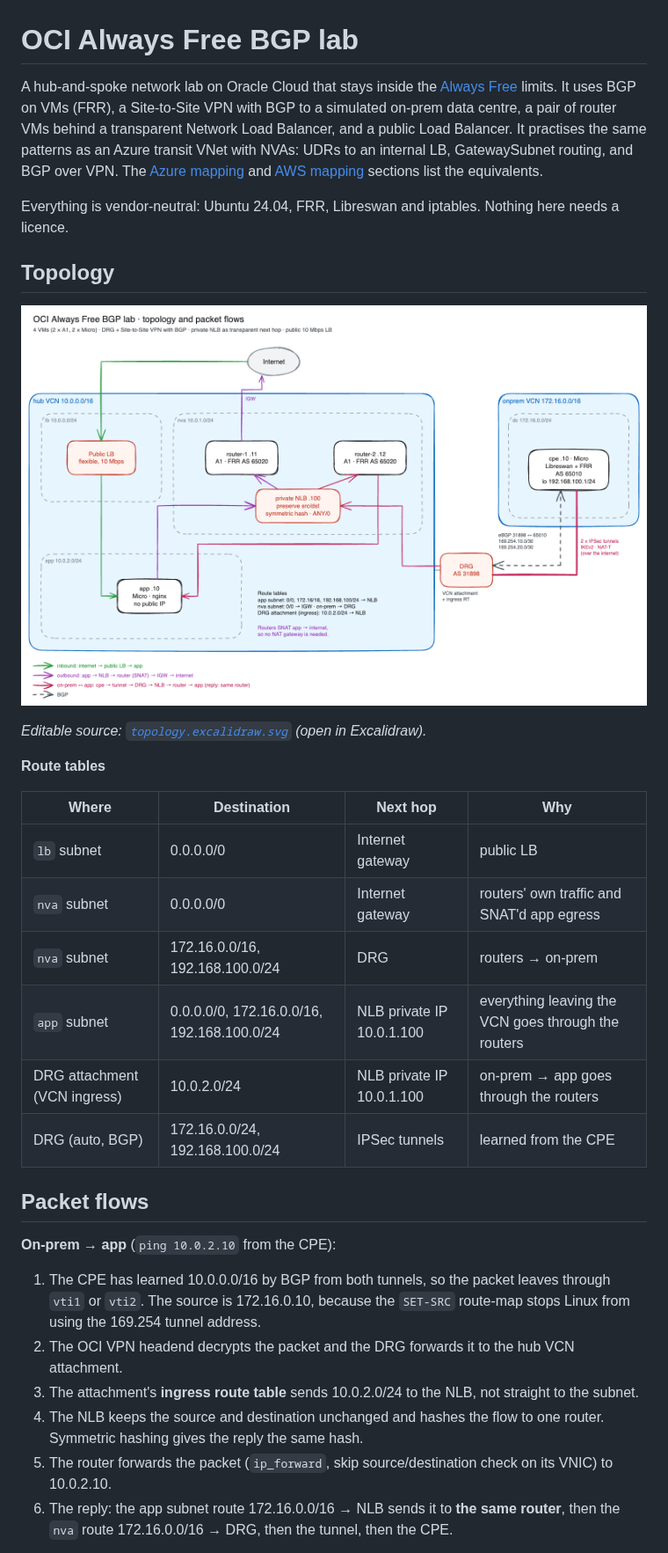
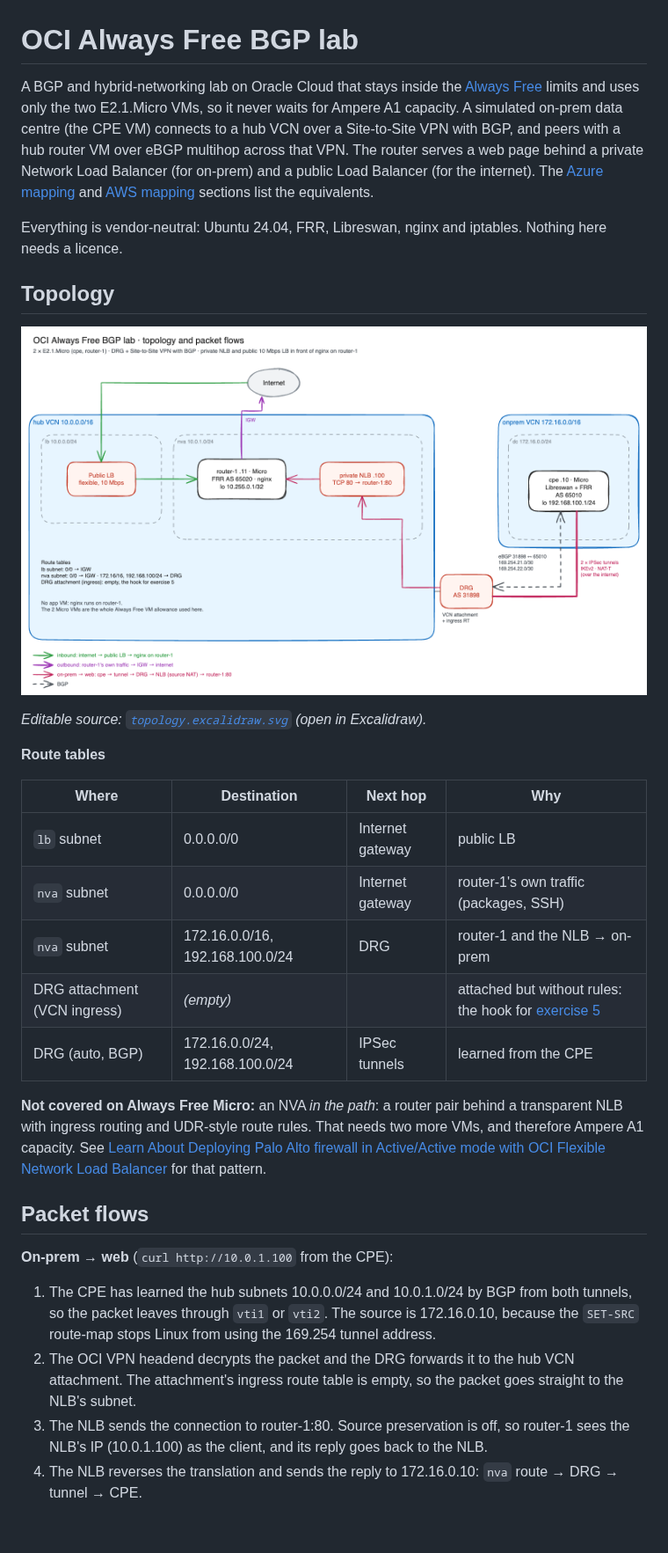
Before and after one commit to sebastianczech/oci-free-tier-bgp-lab, a Markdown page: README.md, the part around one of its changes. Shown at 88% size. Drawn GitHub-style; pictures changed too: diagrams/topology.png; blank space fills up the shorter version.

Commit message:
Shrink lab to two E2.1.Micro VMs (cpe, router-1), drop A1 routers and app VM

```diff
--- a/README.md
+++ b/README.md
@@ -1,8 +1,8 @@
 # OCI Always Free BGP lab
 
-A hub-and-spoke network lab on Oracle Cloud that stays inside the [Always Free](https://www.oracle.com/cloud/free/) limits. It uses BGP on VMs (FRR), a Site-to-Site VPN with BGP to a simulated on-prem data centre, a pair of router VMs behind a transparent Network Load Balancer, and a public Load Balancer. It practises the same patterns as an Azure transit VNet with NVAs: UDRs to an internal LB, GatewaySubnet routing, and BGP over VPN. The [Azure mapping](#azure-mapping) and [AWS mapping](#aws-mapping) sections list the equivalents.
+A BGP and hybrid-networking lab on Oracle Cloud that stays inside the [Always Free](https://www.oracle.com/cloud/free/) limits and uses only the two E2.1.Micro VMs, so it never waits for Ampere A1 capacity. A simulated on-prem data centre (the CPE VM) connects to a hub VCN over a Site-to-Site VPN with BGP, and peers with a hub router VM over eBGP multihop across that VPN. The router serves a web page behind a private Network Load Balancer (for on-prem) and a public Load Balancer (for the internet). The [Azure mapping](#azure-mapping) and [AWS mapping](#aws-mapping) sections list the equivalents.
 
-Everything is vendor-neutral: Ubuntu 24.04, FRR, Libreswan and iptables. Nothing here needs a licence.
+Everything is vendor-neutral: Ubuntu 24.04, FRR, Libreswan, nginx and iptables. Nothing here needs a licence.
 
 ## Topology
 
@@ -15,19 +15,18 @@ Everything is vendor-neutral: Ubuntu 24.04, FRR, Libreswan and iptables. Nothing
 | Where | Destination | Next hop | Why |
 |---|---|---|---|
 | `lb` subnet | 0.0.0.0/0 | Internet gateway | public LB |
-| `nva` subnet | 0.0.0.0/0 | Internet gateway | routers' own traffic and SNAT'd app egress |
-| `nva` subnet | 172.16.0.0/16, 192.168.100.0/24 | DRG | routers → on-prem |
-| `app` subnet | 0.0.0.0/0, 172.16.0.0/16, 192.168.100.0/24 | NLB private IP 10.0.1.100 | everything leaving the VCN goes through the routers |
-| DRG attachment (VCN ingress) | 10.0.2.0/24 | NLB private IP 10.0.1.100 | on-prem → app goes through the routers |
+| `nva` subnet | 0.0.0.0/0 | Internet gateway | router-1's own traffic (packages, SSH) |
+| `nva` subnet | 172.16.0.0/16, 192.168.100.0/24 | DRG | router-1 and the NLB → on-prem |
+| DRG attachment (VCN ingress) | *(empty)* | | attached but without rules: the hook for [exercise 5](#exercise-5-make-the-loopbacks-reachable) |
 | DRG (auto, BGP) | 172.16.0.0/24, 192.168.100.0/24 | IPSec tunnels | learned from the CPE |
+
+**Not covered on Always Free Micro:** an NVA *in the path*: a router pair behind a transparent NLB with ingress routing and UDR-style route rules. That needs two more VMs, and therefore Ampere A1 capacity. See [Learn About Deploying Palo Alto firewall in Active/Active mode with OCI Flexible Network Load Balancer](https://docs.oracle.com/en/solutions/oci-nlb-palo-alto-active-active/index.html) for that pattern.
 
 ## Packet flows
 
-**On-prem → app** (`ping 10.0.2.10` from the CPE):
-1. The CPE has learned 10.0.0.0/16 by BGP from both tunnels, so the packet leaves through `vti1` or `vti2`. The source is 172.16.0.10, because the `SET-SRC` route-map stops Linux from using the 169.254 tunnel address.
-2. The OCI VPN headend decrypts the packet and the DRG forwards it to the hub VCN attachment.
-3. The attachment's **ingress route table** sends 10.0.2.0/24 to the NLB, not straight to the subnet.
-4. The NLB keeps the source and destination unchanged and hashes the flow to one router. Symmetric hashing gives the reply the same hash.
-5. The router forwards the packet (`ip_forward`, skip source/destination check on its VNIC) to 10.0.2.10.
-6. The reply: the app subnet route 172.16.0.0/16 → NLB sends it to **the same router**, then the `nva` route 172.16.0.0/16 → DRG, then the tunnel, then the CPE.
+**On-prem → web** (`curl http://10.0.1.100` from the CPE):
+1. The CPE has learned the hub subnets 10.0.0.0/24 and 10.0.1.0/24 by BGP from both tunnels, so the packet leaves through `vti1` or `vti2`. The source is 172.16.0.10, because the `SET-SRC` route-map stops Linux from using the 169.254 tunnel address.
+2. The OCI VPN headend decrypts the packet and the DRG forwards it to the hub VCN attachment. The attachment's ingress route table is empty, so the packet goes straight to the NLB's subnet.
+3. The NLB sends the connection to router-1:80. Source preservation is off, so router-1 sees the NLB's IP (10.0.1.100) as the client, and its reply goes back to the NLB.
+4. The NLB reverses the translation and sends the reply to 172.16.0.10: `nva` route → DRG → tunnel → CPE.
 
```
Also changed, not shown: other parts of README.md (+82 -135 lines), CLAUDE.md (+3 -3 lines), diagrams/bgp-sessions.png, 14 other files.
